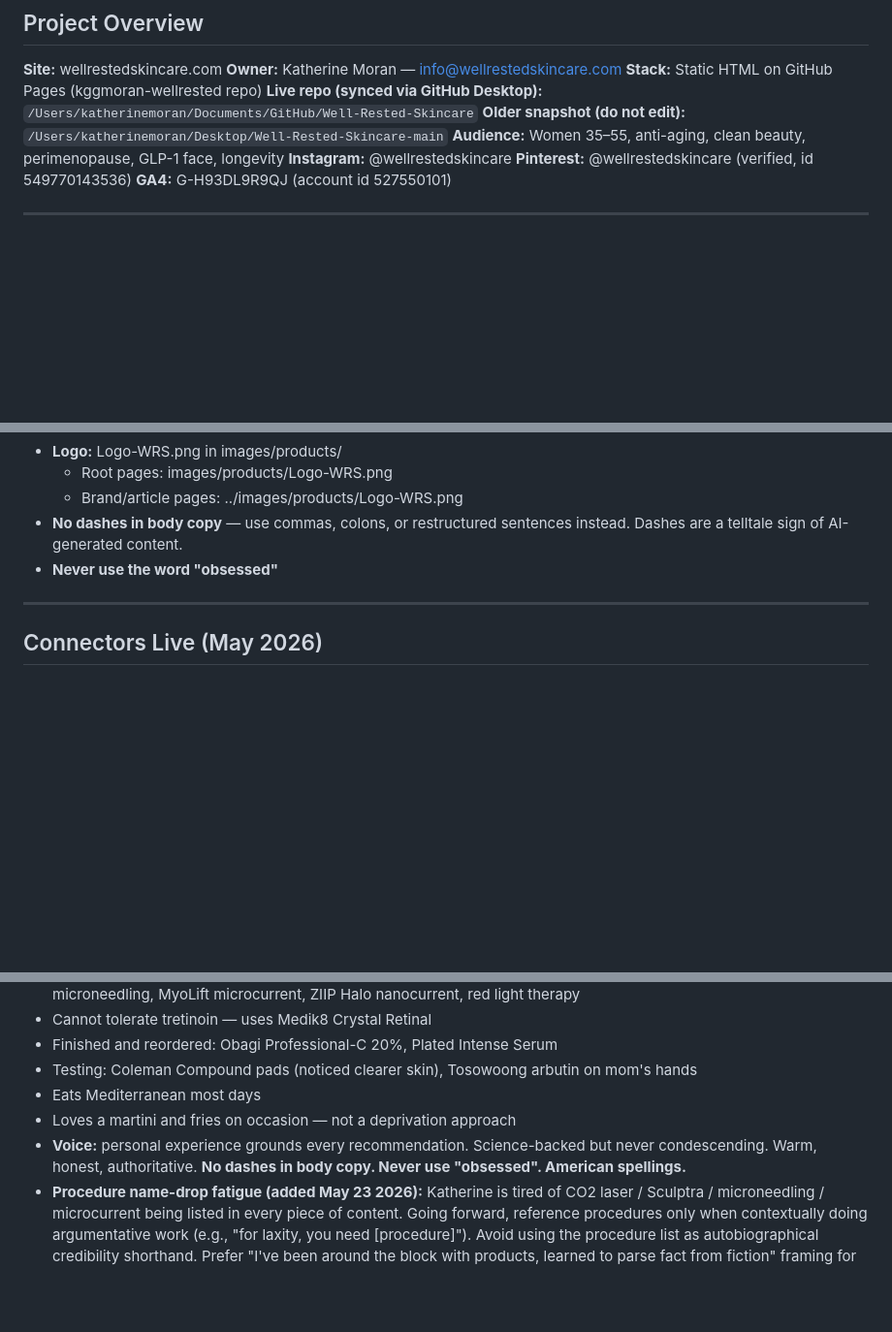
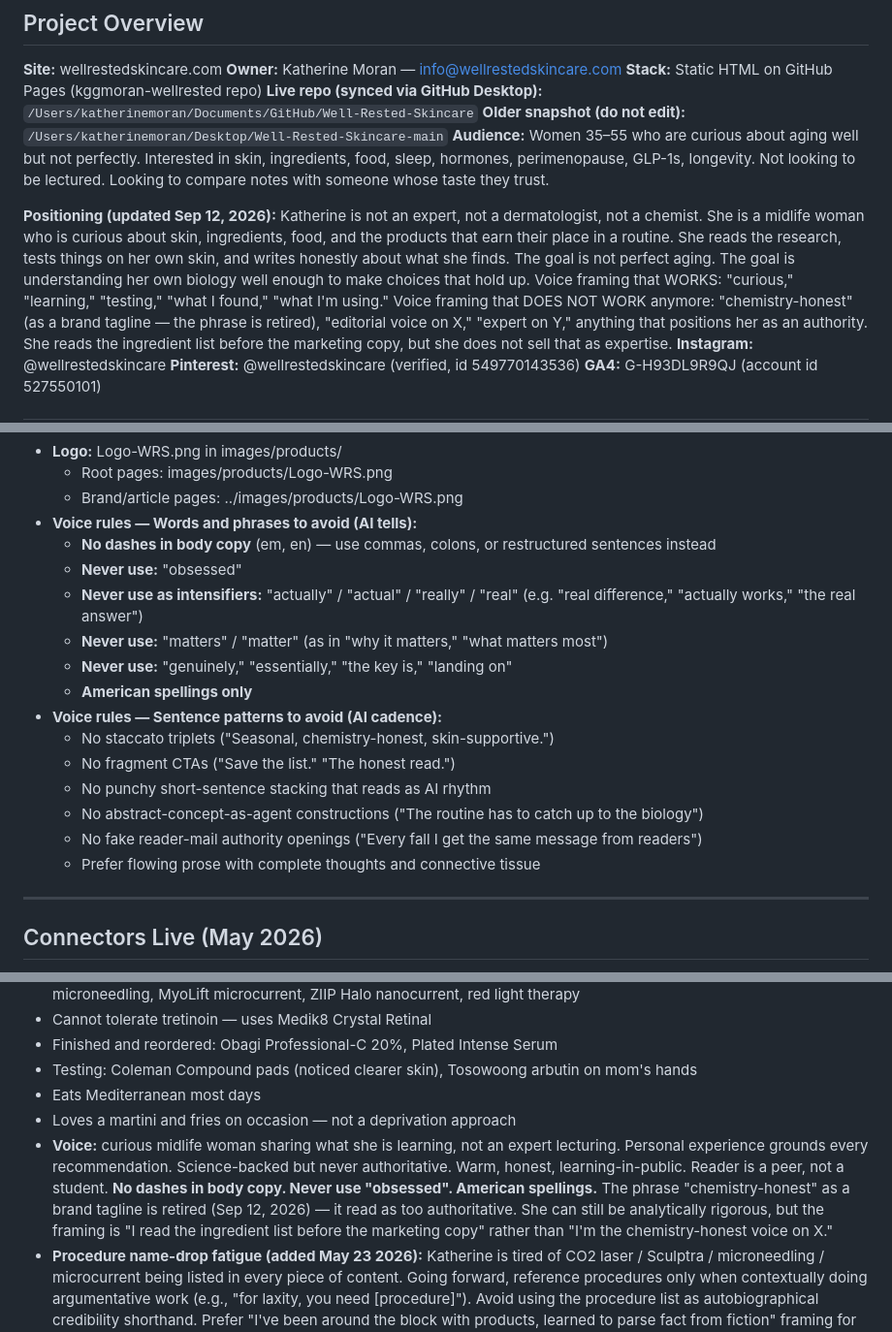
Before and after one commit to kggmoran-wellrested/Well-Rested-Skincare, a Markdown page: CLAUDE.md, 3 parts joined by grey strips. Shown at 97% size. Drawn GitHub-style; blank space fills up the shorter version.

```diff
--- a/CLAUDE.md
+++ b/CLAUDE.md
@@ -12,7 +12,9 @@ When this file is uploaded, read it fully before responding. This is an ongoing
 **Stack:** Static HTML on GitHub Pages (kggmoran-wellrested repo)
 **Live repo (synced via GitHub Desktop):** `/Users/katherinemoran/Documents/GitHub/Well-Rested-Skincare`
 **Older snapshot (do not edit):** `/Users/katherinemoran/Desktop/Well-Rested-Skincare-main`
-**Audience:** Women 35–55, anti-aging, clean beauty, perimenopause, GLP-1 face, longevity
+**Audience:** Women 35–55 who are curious about aging well but not perfectly. Interested in skin, ingredients, food, sleep, hormones, perimenopause, GLP-1s, longevity. Not looking to be lectured. Looking to compare notes with someone whose taste they trust.
+
+**Positioning (updated Sep 12, 2026):** Katherine is not an expert, not a dermatologist, not a chemist. She is a midlife woman who is curious about skin, ingredients, food, and the products that earn their place in a routine. She reads the research, tests things on her own skin, and writes honestly about what she finds. The goal is not perfect aging. The goal is understanding her own biology well enough to make choices that hold up. Voice framing that WORKS: "curious," "learning," "testing," "what I found," "what I'm using." Voice framing that DOES NOT WORK anymore: "chemistry-honest" (as a brand tagline — the phrase is retired), "editorial voice on X," "expert on Y," anything that positions her as an authority. She reads the ingredient list before the marketing copy, but she does not sell that as expertise.
 **Instagram:** @wellrestedskincare
 **Pinterest:** @wellrestedskincare (verified, id 549770143536)
 **GA4:** G-H93DL9R9QJ (account id 527550101)
@@ -44,8 +46,20 @@ When this file is uploaded, read it fully before responding. This is an ongoing
 - **Logo:** Logo-WRS.png in images/products/
   - Root pages: images/products/Logo-WRS.png
   - Brand/article pages: ../images/products/Logo-WRS.png
-- **No dashes in body copy** — use commas, colons, or restructured sentences instead. Dashes are a telltale sign of AI-generated content.
-- **Never use the word "obsessed"**
+- **Voice rules — Words and phrases to avoid (AI tells):**
+  - **No dashes in body copy** (em, en) — use commas, colons, or restructured sentences instead
+  - **Never use:** "obsessed"
+  - **Never use as intensifiers:** "actually" / "actual" / "really" / "real" (e.g. "real difference," "actually works," "the real answer")
+  - **Never use:** "matters" / "matter" (as in "why it matters," "what matters most")
+  - **Never use:** "genuinely," "essentially," "the key is," "landing on"
+  - **American spellings only**
+- **Voice rules — Sentence patterns to avoid (AI cadence):**
+  - No staccato triplets ("Seasonal, chemistry-honest, skin-supportive.")
+  - No fragment CTAs ("Save the list." "The honest read.")
+  - No punchy short-sentence stacking that reads as AI rhythm
+  - No abstract-concept-as-agent constructions ("The routine has to catch up to the biology")
+  - No fake reader-mail authority openings ("Every fall I get the same message from readers")
+  - Prefer flowing prose with complete thoughts and connective tissue
 
 ---
 
@@ -326,7 +340,7 @@ The `marketing:campaign-plan` skill has been customized for Well Rested Skincare
 - Testing: Coleman Compound pads (noticed clearer skin), Tosowoong arbutin on mom's hands
 - Eats Mediterranean most days
 - Loves a martini and fries on occasion — not a deprivation approach
-- **Voice:** personal experience grounds every recommendation. Science-backed but never condescending. Warm, honest, authoritative. **No dashes in body copy. Never use "obsessed". American spellings.**
+- **Voice:** curious midlife woman sharing what she is learning, not an expert lecturing. Personal experience grounds every recommendation. Science-backed but never authoritative. Warm, honest, learning-in-public. Reader is a peer, not a student. **No dashes in body copy. Never use "obsessed". American spellings.** The phrase "chemistry-honest" as a brand tagline is retired (Sep 12, 2026) — it read as too authoritative. She can still be analytically rigorous, but the framing is "I read the ingredient list before the marketing copy" rather than "I'm the chemistry-honest voice on X."
 - **Procedure name-drop fatigue (added May 23 2026):** Katherine is tired of CO2 laser / Sculptra / microneedling / microcurrent being listed in every piece of content. Going forward, reference procedures only when contextually doing argumentative work (e.g., "for laxity, you need [procedure]"). Avoid using the procedure list as autobiographical credibility shorthand. Prefer "I've been around the block with products, learned to parse fact from fiction" framing for personal authority.
 
 ---
```
